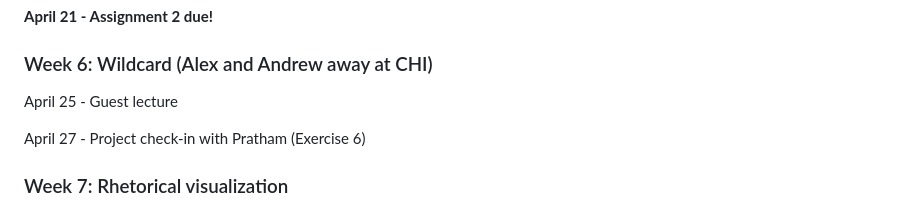
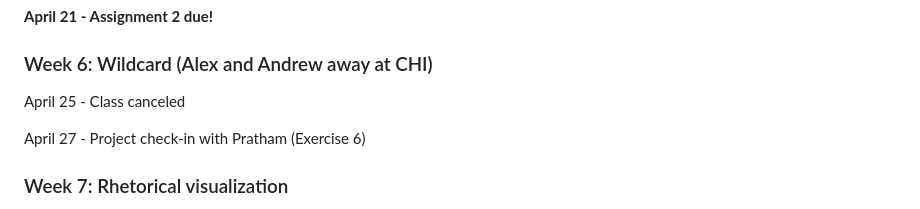
Before and after one commit to kalealex/data227-sp23, a Markdown page: README.md, the part around the change. GitHub-like rendering.

Commit message:
class canceled April 25

```diff
--- a/README.md
+++ b/README.md
@@ -104,7 +104,7 @@ April 20 - Animation
 
 ### Week 6: Wildcard (Alex and Andrew away at CHI)
 
-April 25 - Guest lecture
+April 25 - Class canceled
 
 April 27 - Project check-in with Pratham (Exercise 6)
 
```
